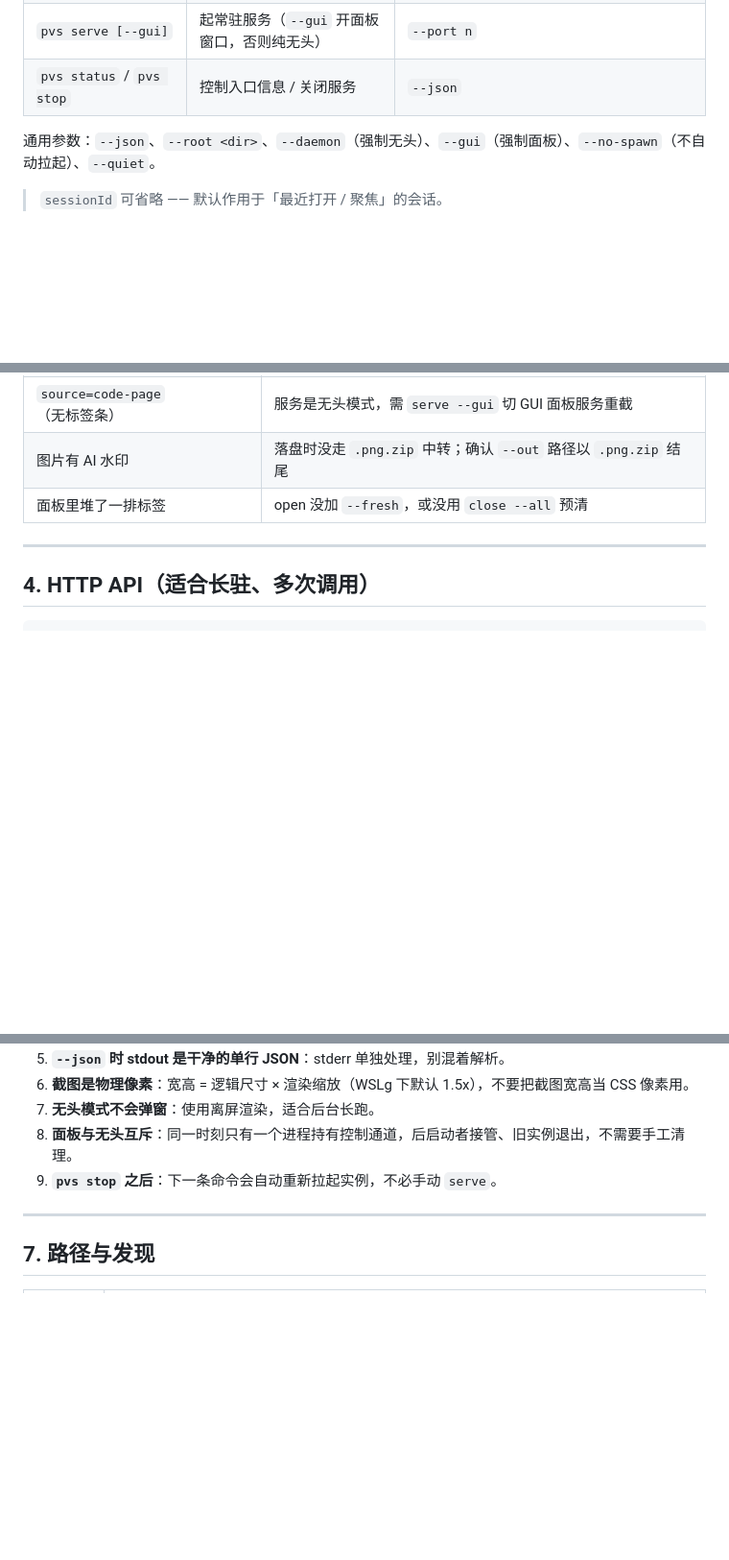
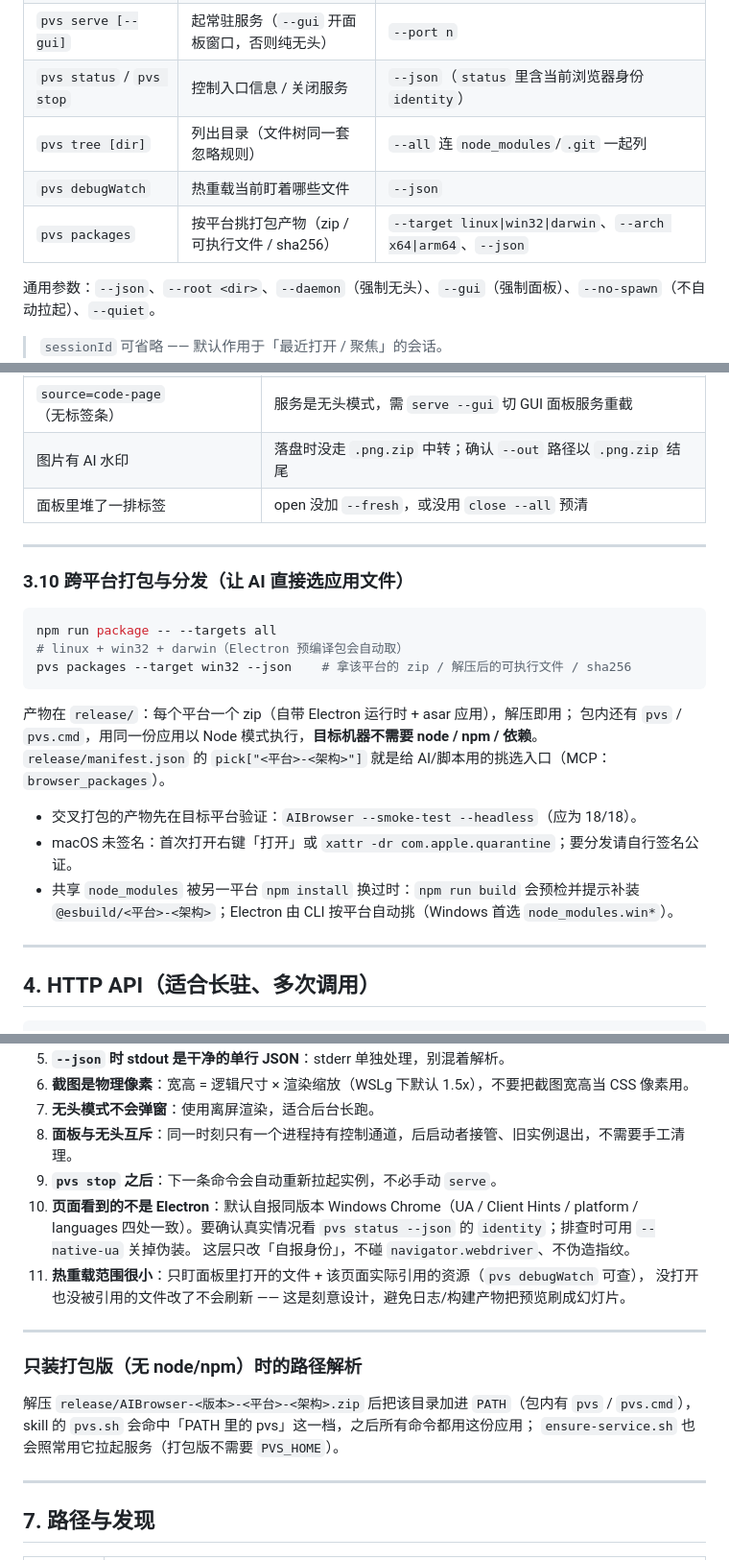
Before and after one commit to lizongze/AIBrowser, a Markdown page: docs/SKILL.md, 3 parts joined by grey strips. Shown at 96% size. Drawn GitHub-style; blank space fills up the shorter version.

````diff
--- a/docs/SKILL.md
+++ b/docs/SKILL.md
@@ -53,7 +53,10 @@ node bin/pvs.js stop                                                  # 收工
 | `pvs reload [sessionId]` | 重新加载 | `--hard`（绕过缓存） |
 | `pvs close [sessionId]` | 关闭会话 | `--all` |
 | `pvs serve [--gui]` | 起常驻服务（`--gui` 开面板窗口，否则纯无头） | `--port n` |
-| `pvs status` / `pvs stop` | 控制入口信息 / 关闭服务 | `--json` |
+| `pvs status` / `pvs stop` | 控制入口信息 / 关闭服务 | `--json`（`status` 里含当前浏览器身份 `identity`） |
+| `pvs tree [dir]` | 列出目录（文件树同一套忽略规则） | `--all` 连 `node_modules`/`.git` 一起列 |
+| `pvs debugWatch` | 热重载当前盯着哪些文件 | `--json` |
+| `pvs packages` | 按平台挑打包产物（zip / 可执行文件 / sha256） | `--target linux\|win32\|darwin`、`--arch x64\|arm64`、`--json` |
 
 通用参数：`--json`、`--root <dir>`、`--daemon`（强制无头）、`--gui`（强制面板）、`--no-spawn`（不自动拉起）、`--quiet`。
 
@@ -203,6 +206,24 @@ node bin/pvs.js close --all --json
 
 ---
 
+### 3.10 跨平台打包与分发（让 AI 直接选应用文件）
+
+```bash
+npm run package -- --targets all      # linux + win32 + darwin（Electron 预编译包会自动取）
+pvs packages --target win32 --json    # 拿该平台的 zip / 解压后的可执行文件 / sha256
+```
+
+产物在 `release/`：每个平台一个 zip（自带 Electron 运行时 + asar 应用），解压即用；
+包内还有 `pvs` / `pvs.cmd`，用同一份应用以 Node 模式执行，**目标机器不需要 node / npm / 依赖**。
+`release/manifest.json` 的 `pick["<平台>-<架构>"]` 就是给 AI/脚本用的挑选入口（MCP：`browser_packages`）。
+
+- 交叉打包的产物先在目标平台验证：`AIBrowser --smoke-test --headless`（应为 18/18）。
+- macOS 未签名：首次打开右键「打开」或 `xattr -dr com.apple.quarantine`；要分发请自行签名公证。
+- 共享 `node_modules` 被另一平台 `npm install` 换过时：`npm run build` 会预检并提示补装
+  `@esbuild/<平台>-<架构>`；Electron 由 CLI 按平台自动挑（Windows 首选 `node_modules.win*`）。
+
+---
+
 ## 4. HTTP API（适合长驻、多次调用）
 
 ```bash
@@ -293,6 +314,19 @@ npm run verify    # GUI 端到端 31 项：代码渲染 / 网页渲染 / 文件
 7. **无头模式不会弹窗**：使用离屏渲染，适合后台长跑。
 8. **面板与无头互斥**：同一时刻只有一个进程持有控制通道，后启动者接管、旧实例退出，不需要手工清理。
 9. **`pvs stop` 之后**：下一条命令会自动重新拉起实例，不必手动 `serve`。
+10. **页面看到的不是 Electron**：默认自报同版本 Windows Chrome（UA / Client Hints / platform / languages
+    四处一致）。要确认真实情况看 `pvs status --json` 的 `identity`；排查时可用 `--native-ua` 关掉伪装。
+    这层只改「自报身份」，不碰 `navigator.webdriver`、不伪造指纹。
+11. **热重载范围很小**：只盯面板里打开的文件 + 该页面实际引用的资源（`pvs debugWatch` 可查），
+    没打开也没被引用的文件改了不会刷新 —— 这是刻意设计，避免日志/构建产物把预览刷成幻灯片。
+
+---
+
+### 只装打包版（无 node/npm）时的路径解析
+
+解压 `release/AIBrowser-<版本>-<平台>-<架构>.zip` 后把该目录加进 `PATH`（包内有 `pvs` / `pvs.cmd`），
+skill 的 `pvs.sh` 会命中「PATH 里的 pvs」这一档，之后所有命令都用这份应用；
+`ensure-service.sh` 也会照常用它拉起服务（打包版不需要 `PVS_HOME`）。
 
 ---
 
````
Also changed, not shown: other parts of docs/SKILL.md (+2 -2 lines), skills/aibrowser/SKILL.md (+45 -4 lines), 1 other file.
